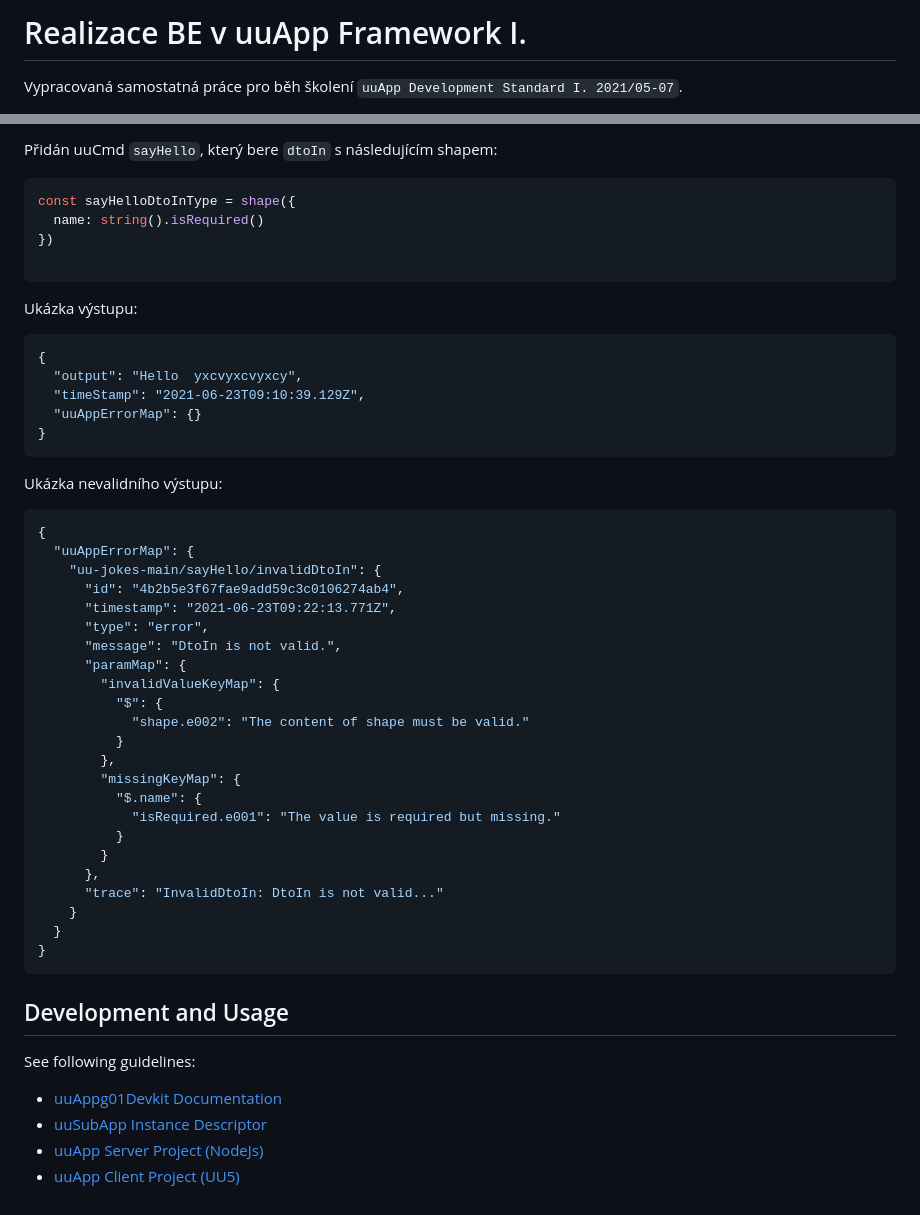
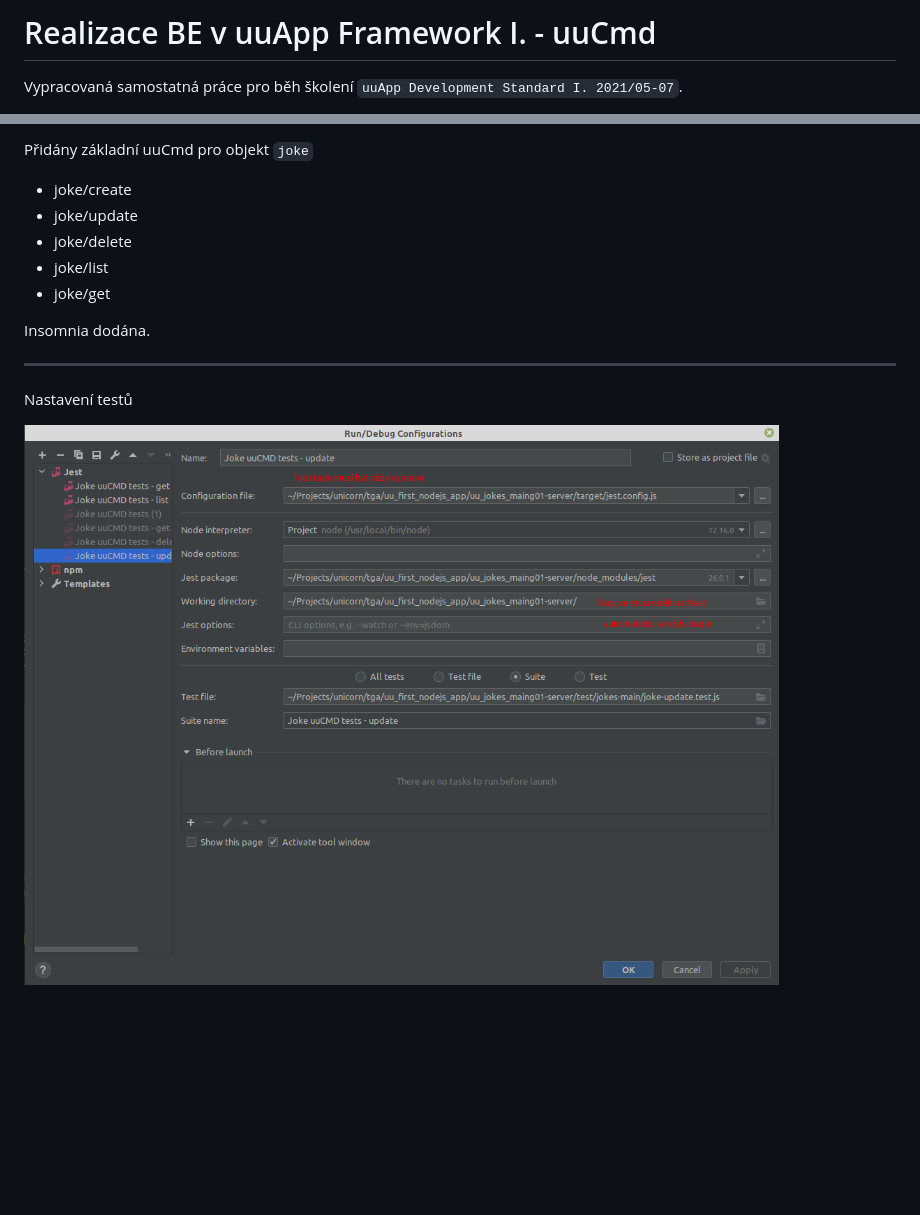
Before and after one commit to petrfilip/uu_first_nodejs_app, a Markdown page: README.md, 2 parts joined by grey strips. Rendered like a GitHub page; pictures changed too: how-to-set-tests.png (added); blank space fills up the shorter version.

Commit message:
Fixed documentation

````diff
--- a/README.md
+++ b/README.md
@@ -1,4 +1,4 @@
-# Realizace BE v uuApp Framework I.
+# Realizace BE v uuApp Framework I. - uuCmd
 
 Vypracovaná samostatná práce pro běh školení `uuApp Development Standard I. 2021/05-07`.
 
@@ -6,56 +6,14 @@ Postupováno dle [step-by-step guide](https://uuapp.plus4u.net/uu-bookkit-maing0
 
-Přidán uuCmd `sayHello`, který bere `dtoIn` s následujícím shapem:
+Přidány základní uuCmd pro objekt `joke`
+- joke/create
+- joke/update
+- joke/delete
+- joke/list
+- joke/get
 
-```js
-const sayHelloDtoInType = shape({
-  name: string().isRequired()
-})
+Insomnia dodána.
 
-```
-Ukázka výstupu:
-```json
-{
-  "output": "Hello  yxcvyxcvyxcy",
-  "timeStamp": "2021-06-23T09:10:39.129Z",
-  "uuAppErrorMap": {}
-}
-```
+---
+Nastavení testů
 
-Ukázka nevalidního výstupu:
-
-```json
-{
-  "uuAppErrorMap": {
-    "uu-jokes-main/sayHello/invalidDtoIn": {
-      "id": "4b2b5e3f67fae9add59c3c0106274ab4",
-      "timestamp": "2021-06-23T09:22:13.771Z",
-      "type": "error",
-      "message": "DtoIn is not valid.",
-      "paramMap": {
-        "invalidValueKeyMap": {
-          "$": {
-            "shape.e002": "The content of shape must be valid."
-          }
-        },
-        "missingKeyMap": {
-          "$.name": {
-            "isRequired.e001": "The value is required but missing."
-          }
-        }
-      },
-      "trace": "InvalidDtoIn: DtoIn is not valid..."
-    }
-  }
-}
-```
-
-
-
-## Development and Usage
-
-See following guidelines:
-
-- [uuAppg01Devkit Documentation](https://uuapp.plus4u.net/uu-bookkit-maing01/e884539c8511447a977c7ff070e7f2cf/book)
-- [uuSubApp Instance Descriptor](https://uuapp.plus4u.net/uu-bookkit-maing01/289fcd2e11d34f3e9b2184bedb236ded/book/page?code=uuSubAppInstanceDescriptor)
-- [uuApp Server Project (NodeJs)](https://uuapp.plus4u.net/uu-bookkit-maing01/2590bf997d264d959b9d6a88ee1d0ff5/book/page?code=getStarted)
-- [uuApp Client Project (UU5)](https://uuapp.plus4u.net/uu-bookkit-maing01/ed11ec379073476db0aa295ad6c00178/book/page?code=getStartedHooks)
+![alt text](./how-to-set-tests.png)
````
Also changed, not shown: other parts of README.md (+1 -1 lines), 1 other file.
